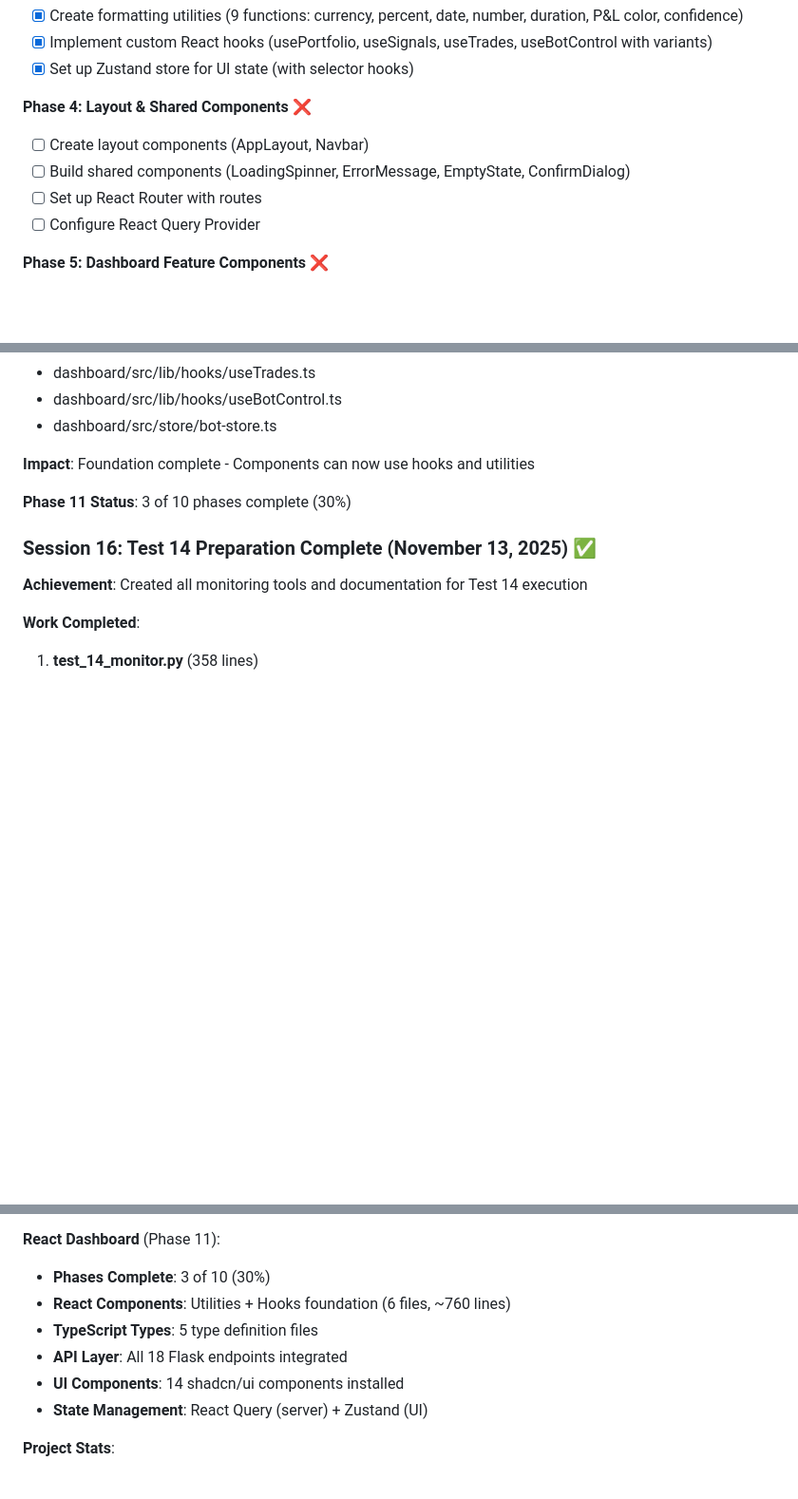
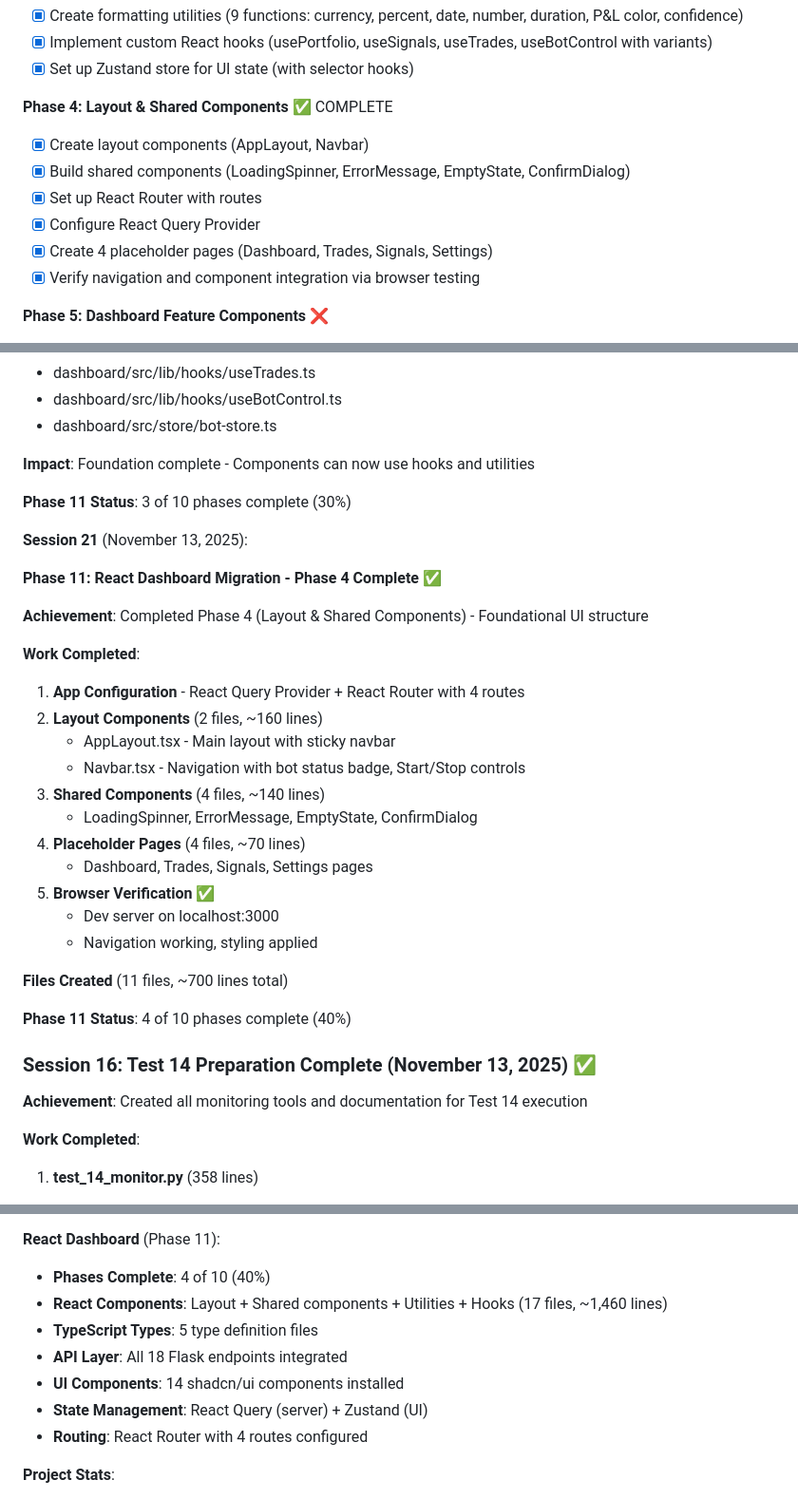
Before and after one commit to noobskies/stock-bot, a Markdown page: memory-bank/progress.md, 3 parts joined by grey strips. Shown: that part at 95% size. Rendered like a GitHub page; blank space fills up the shorter version.

```diff
--- a/memory-bank/progress.md
+++ b/memory-bank/progress.md
@@ -162,12 +162,14 @@
 - [x] Implement custom React hooks (usePortfolio, useSignals, useTrades, useBotControl with variants)
 - [x] Set up Zustand store for UI state (with selector hooks)
 
-**Phase 4: Layout & Shared Components** ❌
+**Phase 4: Layout & Shared Components** ✅ COMPLETE
 
-- [ ] Create layout components (AppLayout, Navbar)
-- [ ] Build shared components (LoadingSpinner, ErrorMessage, EmptyState, ConfirmDialog)
-- [ ] Set up React Router with routes
-- [ ] Configure React Query Provider
+- [x] Create layout components (AppLayout, Navbar)
+- [x] Build shared components (LoadingSpinner, ErrorMessage, EmptyState, ConfirmDialog)
+- [x] Set up React Router with routes
+- [x] Configure React Query Provider
+- [x] Create 4 placeholder pages (Dashboard, Trades, Signals, Settings)
+- [x] Verify navigation and component integration via browser testing
 
 **Phase 5: Dashboard Feature Components** ❌
 
@@ -655,6 +657,30 @@
 
 **Phase 11 Status**: 3 of 10 phases complete (30%)
 
+**Session 21** (November 13, 2025):
+
+**Phase 11: React Dashboard Migration - Phase 4 Complete** ✅
+
+**Achievement**: Completed Phase 4 (Layout & Shared Components) - Foundational UI structure
+
+**Work Completed**:
+
+1. **App Configuration** - React Query Provider + React Router with 4 routes
+2. **Layout Components** (2 files, ~160 lines)
+   - AppLayout.tsx - Main layout with sticky navbar
+   - Navbar.tsx - Navigation with bot status badge, Start/Stop controls
+3. **Shared Components** (4 files, ~140 lines)
+   - LoadingSpinner, ErrorMessage, EmptyState, ConfirmDialog
+4. **Placeholder Pages** (4 files, ~70 lines)
+   - Dashboard, Trades, Signals, Settings pages
+5. **Browser Verification** ✅
+   - Dev server on localhost:3000
+   - Navigation working, styling applied
+
+**Files Created** (11 files, ~700 lines total)
+
+**Phase 11 Status**: 4 of 10 phases complete (40%)
+
 ### Session 16: Test 14 Preparation Complete (November 13, 2025) ✅
 
 **Achievement**: Created all monitoring tools and documentation for Test 14 execution
@@ -864,12 +890,13 @@ When continuing this project:
 
 **React Dashboard** (Phase 11):
 
-- **Phases Complete**: 3 of 10 (30%)
-- **React Components**: Utilities + Hooks foundation (6 files, ~760 lines)
+- **Phases Complete**: 4 of 10 (40%)
+- **React Components**: Layout + Shared components + Utilities + Hooks (17 files, ~1,460 lines)
 - **TypeScript Types**: 5 type definition files
 - **API Layer**: All 18 Flask endpoints integrated
 - **UI Components**: 14 shadcn/ui components installed
 - **State Management**: React Query (server) + Zustand (UI)
+- **Routing**: React Router with 4 routes configured
 
 **Project Stats**:
 
```
Also changed, not shown: other parts of memory-bank/progress.md (+2 -2 lines), memory-bank/activeContext.md (+93 -0 lines).
